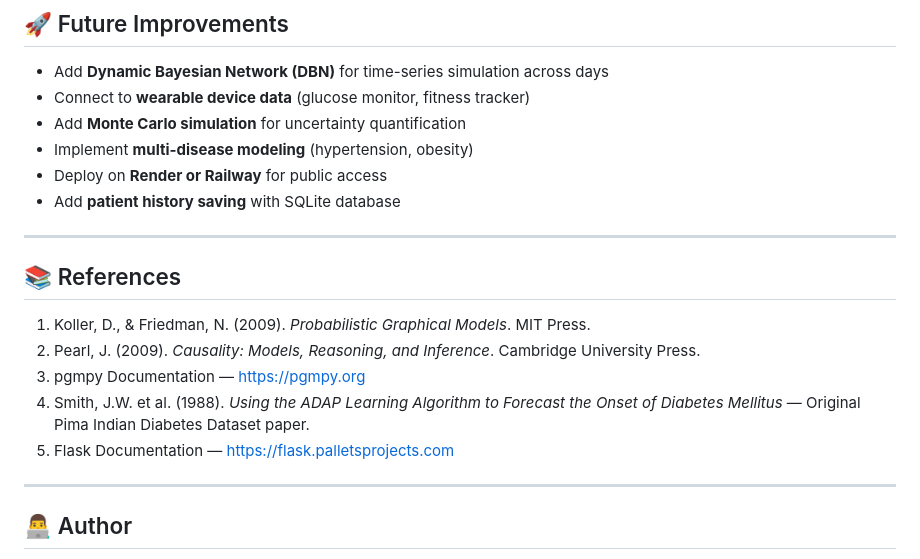
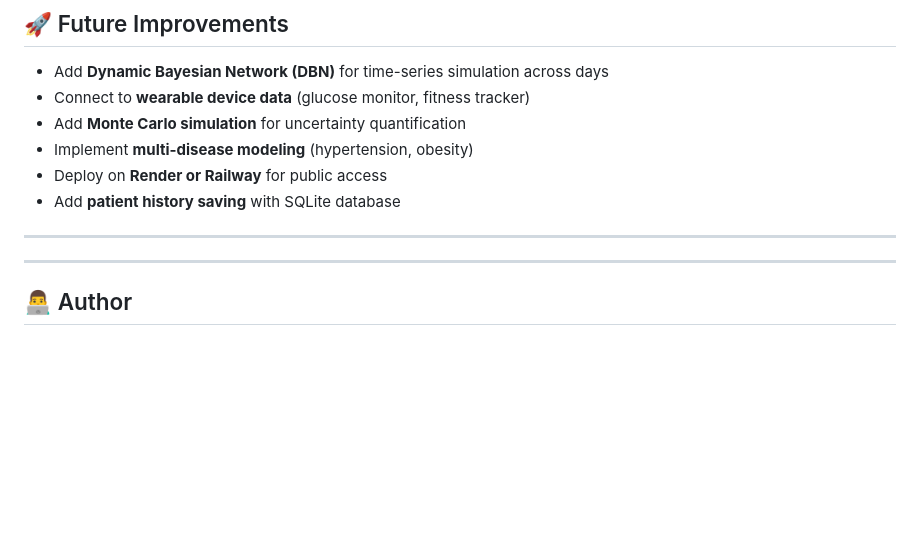
Before and after one commit to Payaldhaygude/Bayesian_Healthcare_DigitalTwin-chronicDiesease-, a Markdown page: README.md, the part around the change. Rendered like a GitHub page; blank space fills up the shorter version.

```diff
--- a/README.md
+++ b/README.md
@@ -317,13 +317,6 @@ Where $N'_{ij} = \frac{\alpha}{q_i}$ is the equivalent sample size prior (set to
 
 ---
 
-## 📚 References
-
-1. Koller, D., & Friedman, N. (2009). *Probabilistic Graphical Models*. MIT Press.
-2. Pearl, J. (2009). *Causality: Models, Reasoning, and Inference*. Cambridge University Press.
-3. pgmpy Documentation — https://pgmpy.org
-4. Smith, J.W. et al. (1988). *Using the ADAP Learning Algorithm to Forecast the Onset of Diabetes Mellitus* — Original Pima Indian Diabetes Dataset paper.
-5. Flask Documentation — https://flask.palletsprojects.com
 
 ---
 
```
